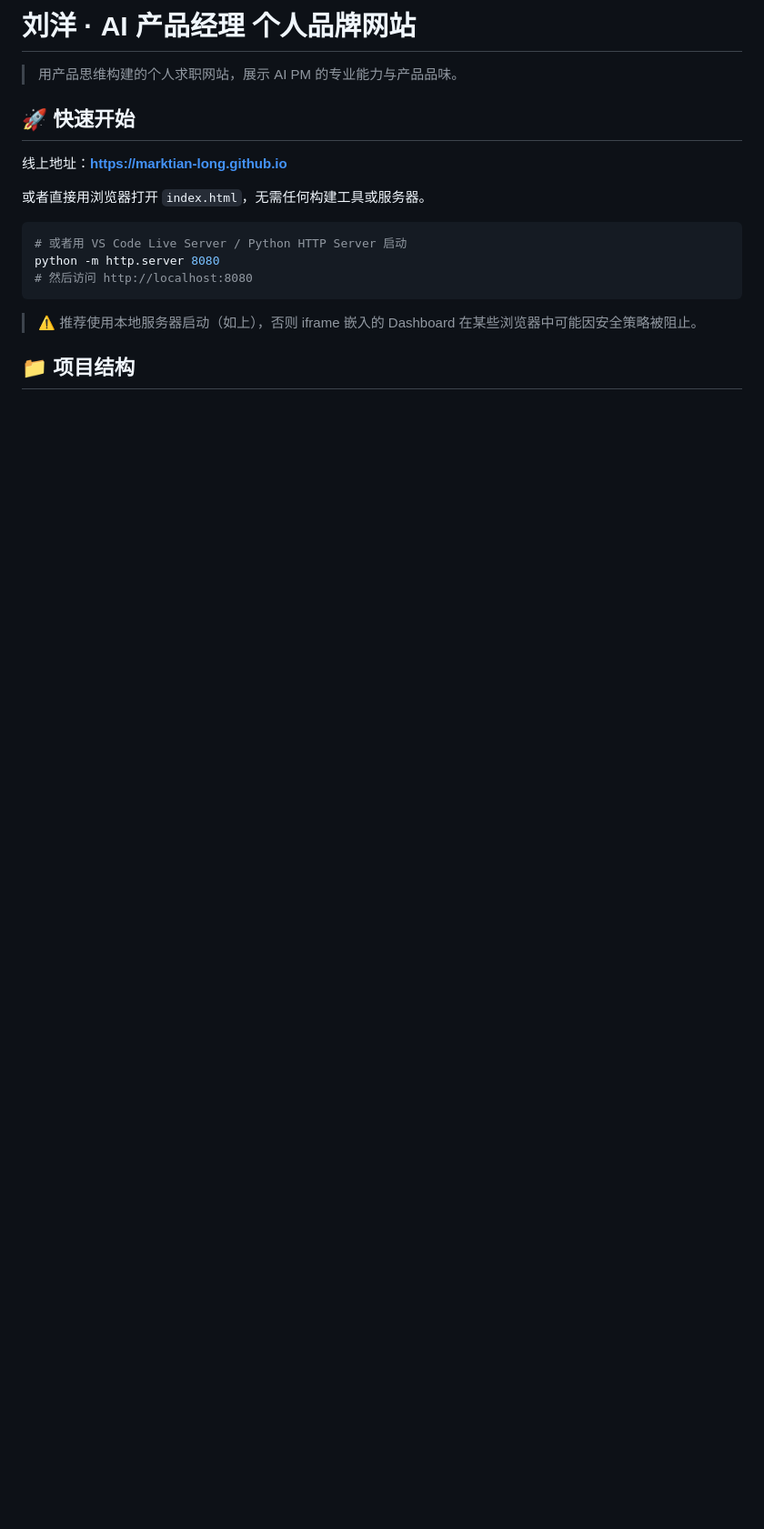
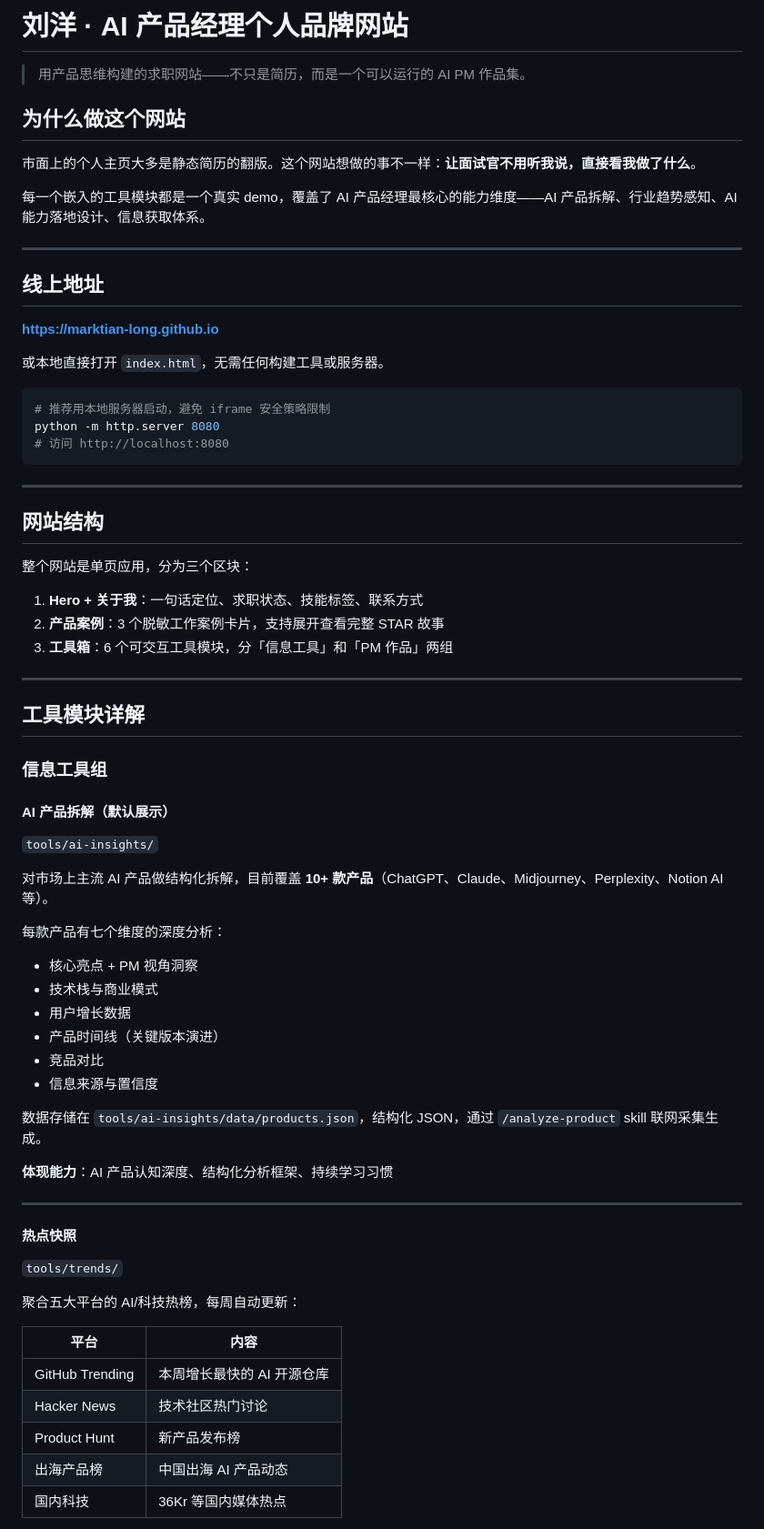
Before and after one commit to MarkTian-Long/marktian-long.github.io, a Markdown page: README.md, the part around one of its changes. Shown at 91% size. Drawn GitHub-style; blank space fills up the shorter version.

Commit message:
docs: 重写 README，以产品介绍视角展示网站亮点和 PM 画像
Co-Authored-By: Claude Sonnet 4.6 <noreply@anthropic.com>

````diff
--- a/README.md
+++ b/README.md
@@ -1,19 +1,72 @@
-# 刘洋 · AI 产品经理 个人品牌网站
+# 刘洋 · AI 产品经理个人品牌网站
 
-> 用产品思维构建的个人求职网站，展示 AI PM 的专业能力与产品品味。
+> 用产品思维构建的求职网站——不只是简历，而是一个可以运行的 AI PM 作品集。
 
-## 🚀 快速开始
+## 为什么做这个网站
 
-线上地址：**https://marktian-long.github.io**
+市面上的个人主页大多是静态简历的翻版。这个网站想做的事不一样：**让面试官不用听我说，直接看我做了什么**。
 
-或者直接用浏览器打开 `index.html`，无需任何构建工具或服务器。
+每一个嵌入的工具模块都是一个真实 demo，覆盖了 AI 产品经理最核心的能力维度——AI 产品拆解、行业趋势感知、AI 能力落地设计、信息获取体系。
+
+---
+
+## 线上地址
+
+**https://marktian-long.github.io**
+
+或本地直接打开 `index.html`，无需任何构建工具或服务器。
 
 ```bash
-# 或者用 VS Code Live Server / Python HTTP Server 启动
+# 推荐用本地服务器启动，避免 iframe 安全策略限制
 python -m http.server 8080
-# 然后访问 http://localhost:8080
+# 访问 http://localhost:8080
 ```
 
-> ⚠️ 推荐使用本地服务器启动（如上），否则 iframe 嵌入的 Dashboard 在某些浏览器中可能因安全策略被阻止。
+---
 
-## 📁 项目结构
+## 网站结构
+
+整个网站是单页应用，分为三个区块：
+
+1. **Hero + 关于我**：一句话定位、求职状态、技能标签、联系方式
+2. **产品案例**：3 个脱敏工作案例卡片，支持展开查看完整 STAR 故事
+3. **工具箱**：6 个可交互工具模块，分「信息工具」和「PM 作品」两组
+
+---
+
+## 工具模块详解
+
+### 信息工具组
+
+#### AI 产品拆解（默认展示）
+`tools/ai-insights/`
+
+对市场上主流 AI 产品做结构化拆解，目前覆盖 **10+ 款产品**（ChatGPT、Claude、Midjourney、Perplexity、Notion AI 等）。
+
+每款产品有七个维度的深度分析：
+- 核心亮点 + PM 视角洞察
+- 技术栈与商业模式
+- 用户增长数据
+- 产品时间线（关键版本演进）
+- 竞品对比
+- 信息来源与置信度
+
+数据存储在 `tools/ai-insights/data/products.json`，结构化 JSON，通过 `/analyze-product` skill 联网采集生成。
+
+**体现能力**：AI 产品认知深度、结构化分析框架、持续学习习惯
+
+---
+
+#### 热点快照
+`tools/trends/`
+
+聚合五大平台的 AI/科技热榜，每周自动更新：
+
+| 平台 | 内容 |
+|------|------|
+| GitHub Trending | 本周增长最快的 AI 开源仓库 |
+| Hacker News | 技术社区热门讨论 |
+| Product Hunt | 新产品发布榜 |
+| 出海产品榜 | 中国出海 AI 产品动态 |
+| 国内科技 | 36Kr 等国内媒体热点 |
+
````
Also changed, not shown: other parts of README.md (+94 -72 lines).
